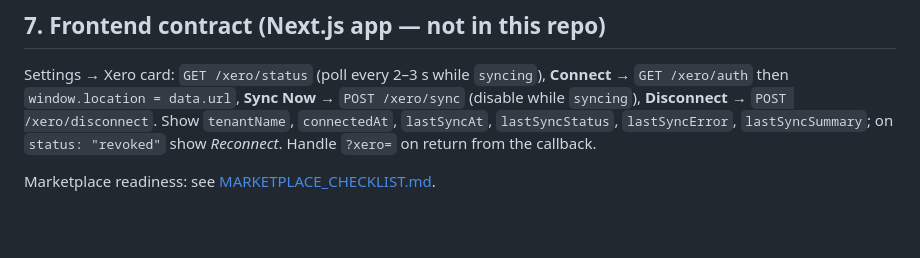
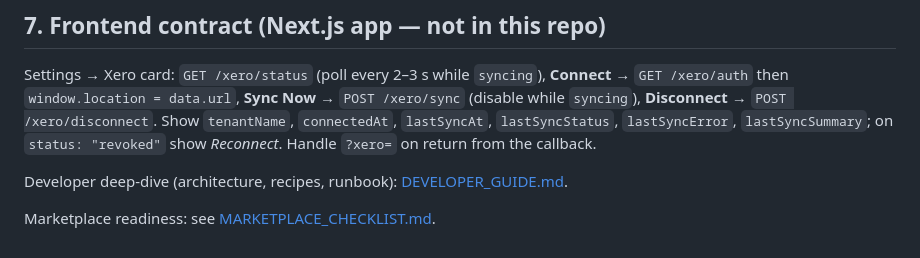
Before and after one commit to shsohel20/dooit-finance-api, a Markdown page: docs/xero/README.md, the part around the change. Rendered like a GitHub page; blank space fills up the shorter version.

Commit message:
Add Xero developer guide
Co-Authored-By: Claude Sonnet 5.5 <noreply@anthropic.com>
Claude-Session: https://claude.ai/code/session_013kRXZtFPt3ynUaCAweMLDz

```diff
--- a/docs/xero/README.md
+++ b/docs/xero/README.md
@@ -139,4 +139,6 @@ A new client can start from Xero instead of filling the registration form by han
 
 Settings → Xero card: `GET /xero/status` (poll every 2–3 s while `syncing`), **Connect** → `GET /xero/auth` then `window.location = data.url`, **Sync Now** → `POST /xero/sync` (disable while `syncing`), **Disconnect** → `POST /xero/disconnect`. Show `tenantName`, `connectedAt`, `lastSyncAt`, `lastSyncStatus`, `lastSyncError`, `lastSyncSummary`; on `status: "revoked"` show *Reconnect*. Handle `?xero=` on return from the callback.
 
+Developer deep-dive (architecture, recipes, runbook): [DEVELOPER_GUIDE.md](./DEVELOPER_GUIDE.md).
+
 Marketplace readiness: see [MARKETPLACE_CHECKLIST.md](./MARKETPLACE_CHECKLIST.md).
```
Also changed, not shown: docs/xero/DEVELOPER_GUIDE.md (added, +380 -0 lines).
